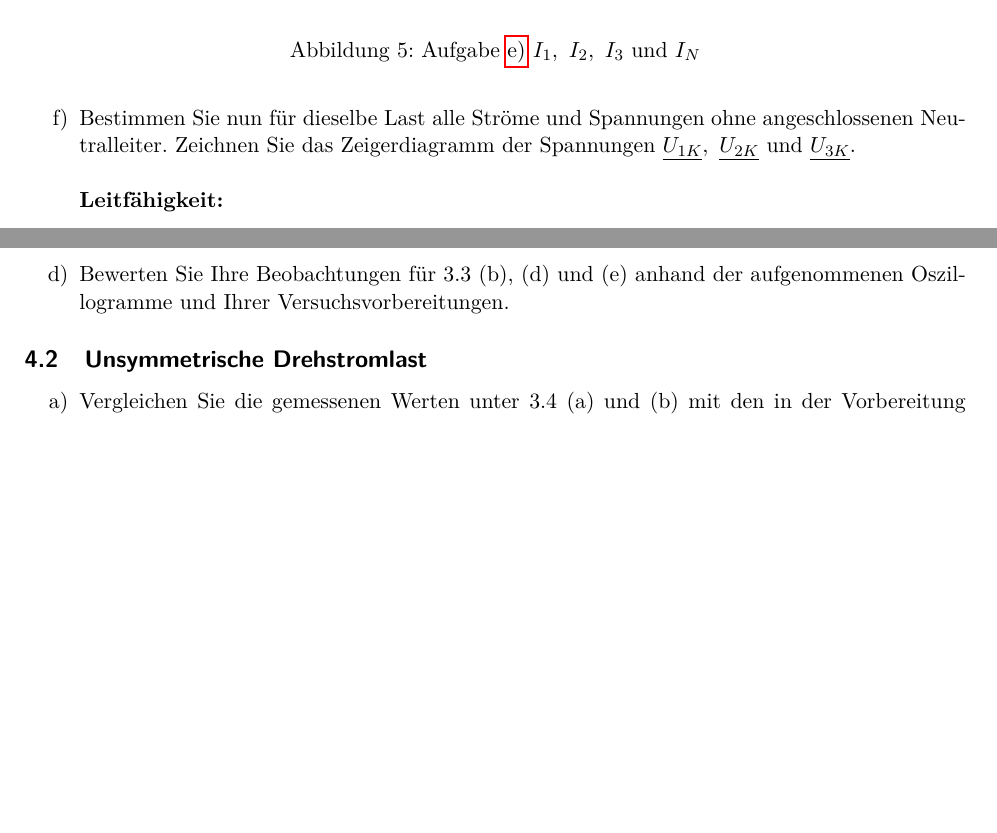
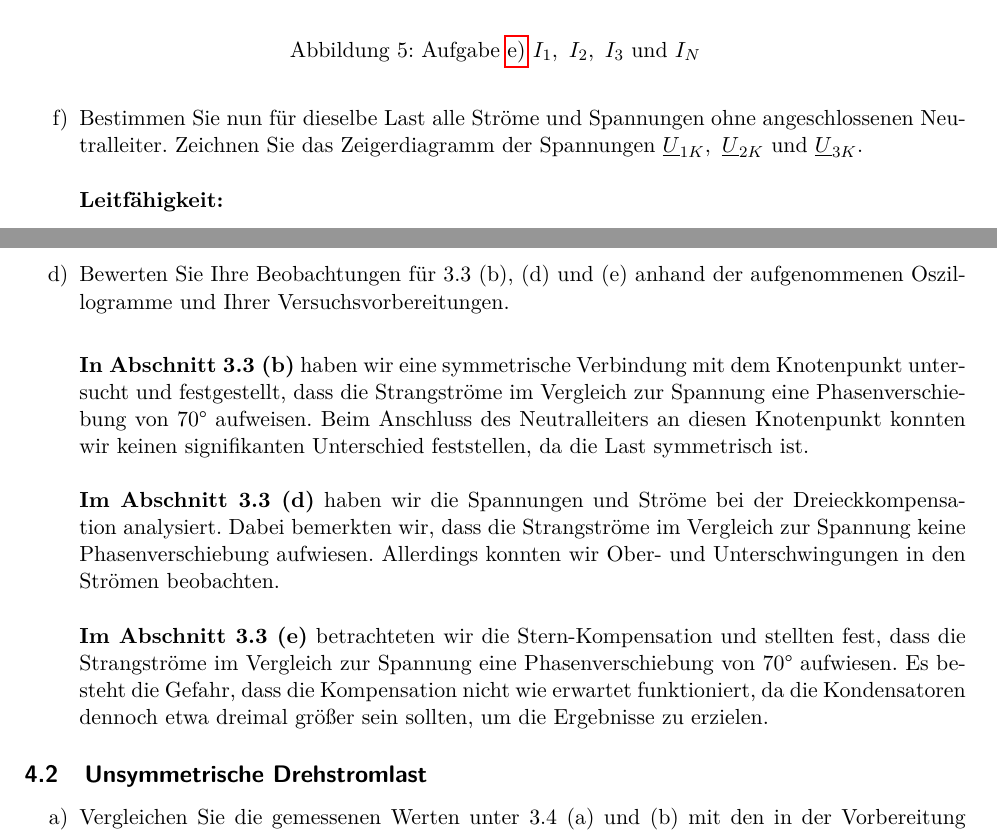
Before and after one commit to YAlsaady/Praktikum_GET_B, a LaTeX document (Versuch_2/LaTeX/main.tex, which reads Versuch_2/LaTeX/Inhalt/02Vorbereitung.tex, Versuch_2/LaTeX/Inhalt/04Auswertung.tex): two parts of pages 8 and 23 of 24, joined at a grey line, cut so that both start at the same text, the shorter picture padded with empty space. Compiled offline with pdfLaTeX.

Commit message:
Aufgabe 4.1.d wurde hinzugefügt

```diff
--- a/Versuch_2/LaTeX/Inhalt/02Vorbereitung.tex
+++ b/Versuch_2/LaTeX/Inhalt/02Vorbereitung.tex
@@ -136,7 +136,7 @@ Ohne testierte Vorbereitung können Sie den Versuch nicht durchführen.\\}
     \caption{Aufgabe \ref{aufgabe2.5} $I_1,\ I_2,\ I_3\text{ und }I_N$}
   \end{figure}
 \pagebreak
-\item Bestimmen Sie nun für dieselbe Last alle Ströme und Spannungen ohne angeschlossenen Neutralleiter. Zeichnen Sie das Zeigerdiagramm der Spannungen $\underline{U_{1K}},\ \underline{U_{2K}} \text{ und } \underline{U_{3K}}$. \\\ \\
+\item Bestimmen Sie nun für dieselbe Last alle Ströme und Spannungen ohne angeschlossenen Neutralleiter. Zeichnen Sie das Zeigerdiagramm der Spannungen $\underline{U}_{1K},\ \underline{U}_{2K} \text{ und } \underline{U}_{3K}$. \\\ \\
   \textbf{Leitfähigkeit:}
   \begin{align*}
     \underline{Y_1} &=\frac{1}{R_1+j\omega L_1} =\frac{1}{1,47\ k\Omega+j2\pi\cdot 50\ Hz \cdot1,5\ H} =0,617\ mS -j 0,198\ mS\\
--- a/Versuch_2/LaTeX/Inhalt/04Auswertung.tex
+++ b/Versuch_2/LaTeX/Inhalt/04Auswertung.tex
@@ -49,6 +49,13 @@
 	 		\end{figure}
 
 	\item Bewerten Sie Ihre Beobachtungen für 3.3 (b), (d) und (e) anhand der aufgenommenen Oszillogramme und Ihrer Versuchsvorbereitungen.
+	\\
+
+	\textbf{In Abschnitt 3.3 (b)} haben wir eine symmetrische Verbindung mit dem Knotenpunkt untersucht und festgestellt, dass die Strangströme im Vergleich zur Spannung eine Phasenverschiebung von 70° aufweisen. Beim Anschluss des Neutralleiters an diesen Knotenpunkt konnten wir keinen signifikanten Unterschied feststellen, da die Last symmetrisch ist.
+	\\ \ \\
+	\textbf{Im Abschnitt 3.3 (d)} haben wir die Spannungen und Ströme bei der Dreieckkompensation analysiert. Dabei bemerkten wir, dass die Strangströme im Vergleich zur Spannung keine Phasenverschiebung aufwiesen. Allerdings konnten wir Ober- und Unterschwingungen in den Strömen beobachten.
+	\\ \ \\
+	\textbf{Im Abschnitt 3.3 (e)} betrachteten wir die Stern-Kompensation und stellten fest, dass die Strangströme im Vergleich zur Spannung eine Phasenverschiebung von 70° aufwiesen. Es besteht die Gefahr, dass die Kompensation nicht wie erwartet funktioniert, da die Kondensatoren dennoch etwa dreimal größer sein sollten, um die Ergebnisse zu erzielen.
 \end{enumerate}
 
 \subsection{Unsymmetrische Drehstromlast }
```
